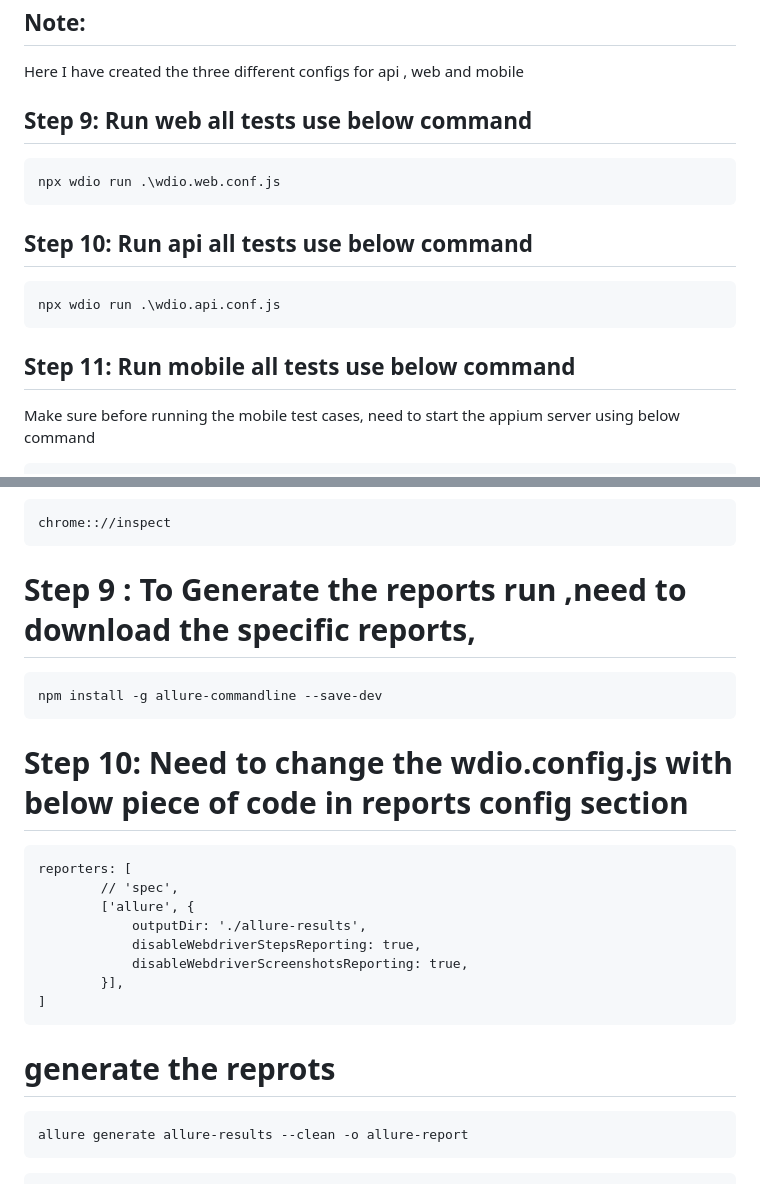
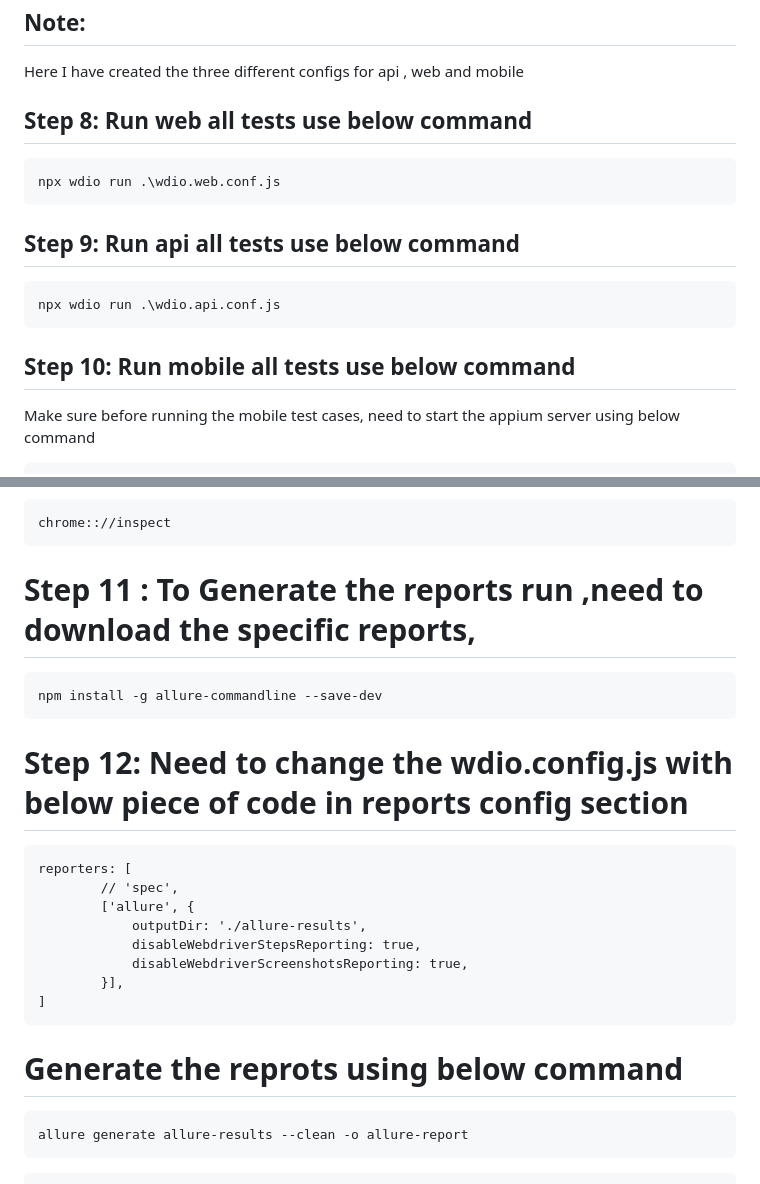
Before and after one commit to mounikavemunoori/hybridApps, a Markdown page: README.md, 2 parts joined by grey strips. Rendered like a GitHub page.

````diff
--- a/README.md
+++ b/README.md
@@ -65,17 +75,17 @@ npm install @wdio/appium-service --save-dev
 
 Here I have created the three different configs for api , web and mobile
 
-## Step 9: Run web all tests use below command
+## Step 8: Run web all tests use below command
 ```
 npx wdio run .\wdio.web.conf.js
 ```
 
-## Step 10: Run api all tests use below command
+## Step 9: Run api all tests use below command
 ```
 npx wdio run .\wdio.api.conf.js
 ```
 
-## Step 11: Run mobile all tests use below command
+## Step 10: Run mobile all tests use below command
 
 Make sure before running the mobile test cases, need to start the appium server using below command
 ```
@@ -109,12 +119,12 @@ To inspect the hybrid mobile apps, we should connect with emulator/real device ,
 chrome:://inspect
 ```
 
-# Step 9 : To Generate the reports run ,need to download the specific reports,
+# Step 11 : To Generate the reports run ,need to download the specific reports,
 ```
 npm install -g allure-commandline --save-dev
 ```
 
-# Step 10: Need to change the wdio.config.js with below piece of code in reports config section
+# Step 12: Need to change the wdio.config.js with below piece of code in reports config section
 ```
 reporters: [
         // 'spec',
@@ -126,7 +136,7 @@ reporters: [
 ]
 ```
 
-# generate the reprots
+# Generate the reprots using below command
 ```
 allure generate allure-results --clean -o allure-report
 ```
````
Also changed, not shown: other parts of README.md (+19 -9 lines).
